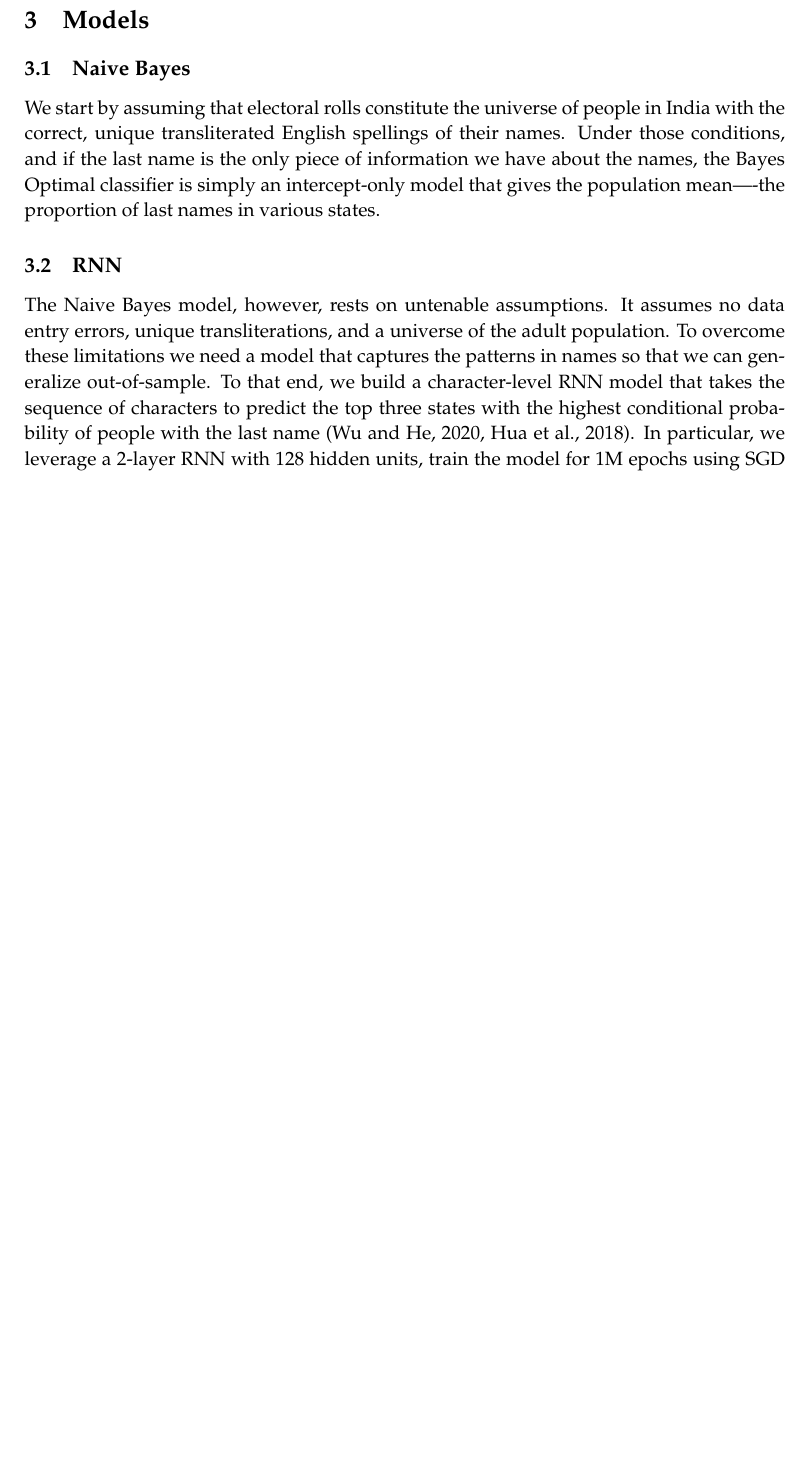
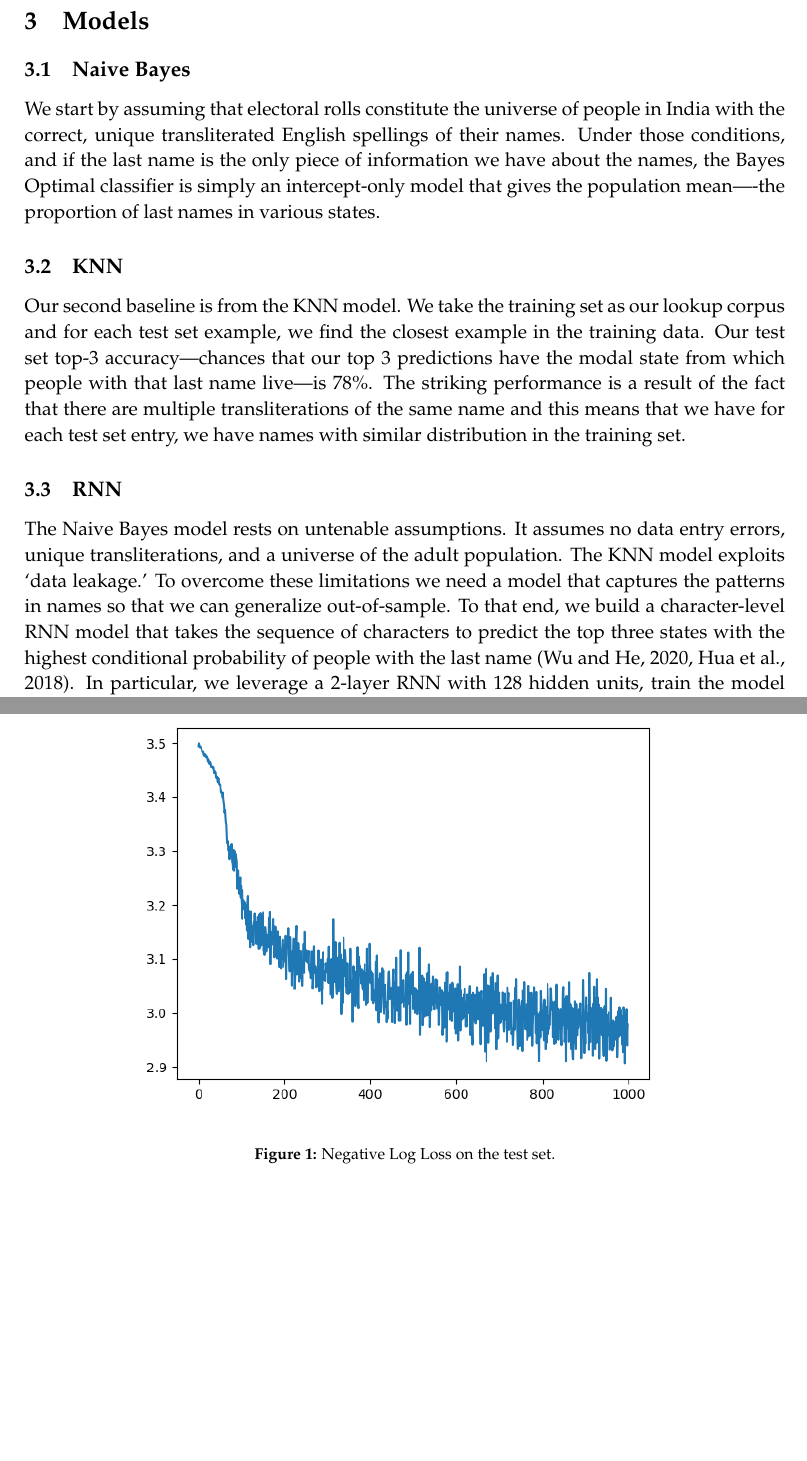
Before and after one commit to appeler/instate, a LaTeX paper (ms/instate.tex): part of page 3 of 5 before the commit and two parts of pages 3 and 7 of 7 after it, the two joined at a grey line, cut so that both start at the same text, the shorter picture padded with empty space. The pictures show the PDF file ms/instate.pdf that the author committed with the source.

Commit message:
update ms

```diff
--- a/ms/instate.tex
+++ b/ms/instate.tex
@@ -65,9 +63,21 @@ We start by collating the data, preserving only three columns: first name, last
 
 We start by assuming that electoral rolls constitute the universe of people in India with the correct, unique transliterated English spellings of their names. Under those conditions, and if the last name is the only piece of information we have about the names, the Bayes Optimal classifier is simply an intercept-only model that gives the population mean—-the proportion of last names in various states.
 
+\subsection{KNN}
+
+Our second baseline is from the KNN model. We take the training set as our lookup corpus and for each test set example, we find the closest example in the training data. Our test set top-3 accuracy---chances that our top 3 predictions have the modal state from which people with that last name live---is 78\%. The striking performance is a result of the fact that there are multiple transliterations of the same name and this means that we have for each test set entry, we have names with similar distribution in the training set.
+
 \subsection{RNN}
 
-The Naive Bayes model, however, rests on untenable assumptions. It assumes no data entry errors, unique transliterations, and a universe of the adult population. To overcome these limitations we need a model that captures the patterns in names so that we can generalize out-of-sample. To that end, we build a character-level RNN model that takes the sequence of characters to predict the top three states with the highest conditional probability of people with the last name \citep{10.1145/3426826.3426842, 8469258}. In particular, we leverage a 2-layer RNN with 128 hidden units, train the model for 1M epochs using SGD optimizer, and use a negative log-likelihood loss. To deal with exploding gradients, we set a low learning rate of 0.005, and clip gradients with a hyperparameter of .25.
+The Naive Bayes model rests on untenable assumptions. It assumes no data entry errors, unique transliterations, and a universe of the adult population. The KNN model exploits `data leakage.' To overcome these limitations we need a model that captures the patterns in names so that we can generalize out-of-sample. To that end, we build a character-level RNN model that takes the sequence of characters to predict the top three states with the highest conditional probability of people with the last name \citep{10.1145/3426826.3426842, 8469258}. In particular, we leverage a 2-layer RNN with 128 hidden units, train the model for 1M epochs using SGD optimizer, and use a negative log-likelihood loss. To deal with exploding gradients, we set a low learning rate of 0.005, and clip gradients with a hyperparameter of .25.
+
+
+\begin{figure}[b]
+  \centering
+  \figinc{loss_v0.png}
+  \caption{Negative Log Loss on the test set.}
+  \label{fig:rf_het_TE}
+\end{figure}
 
 The data is split on last names with an 80-20 split such that last names in training and test sets are unique so that we can understand the performance on unseen names. On the test set, the top-3 accuracy—-chances that our three predictions include the modal state in which people with that last name live—of our model is 51.5\%. Compare this to the no-information baseline where we only know the population of the states and guess the modal state. The most populous state in India is Uttar Pradesh and if we were to guess that as the answer for all the names, we would be right less than 16.74\% of the time.
 
```
Also changed, not shown: ms/instate.pdf, ms/instate.tex (5 more changed lines).
